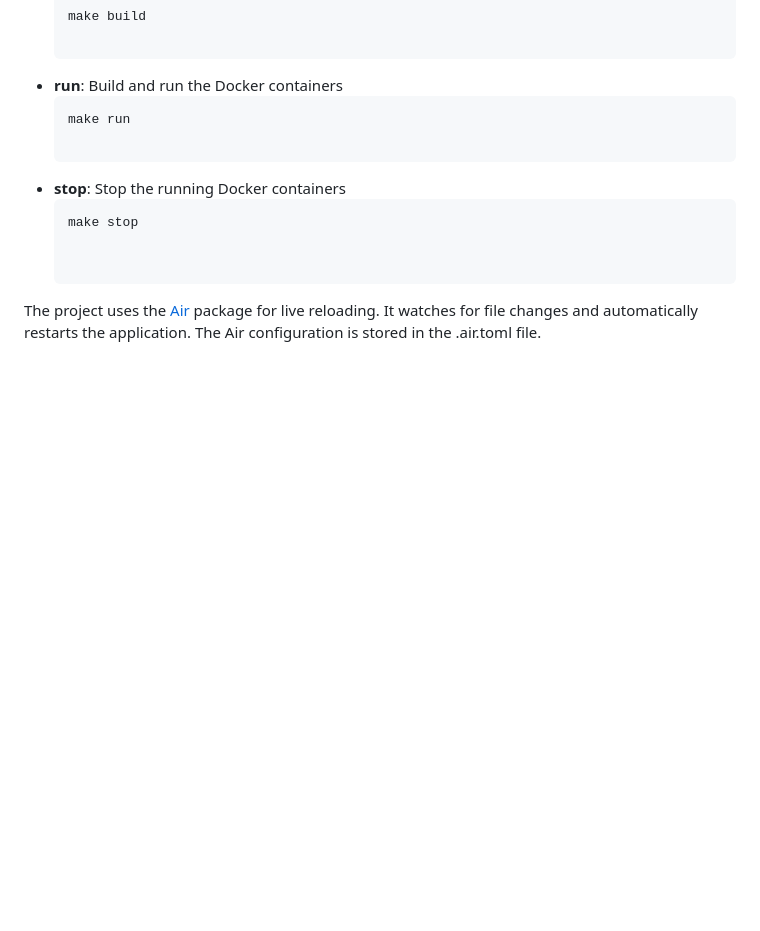
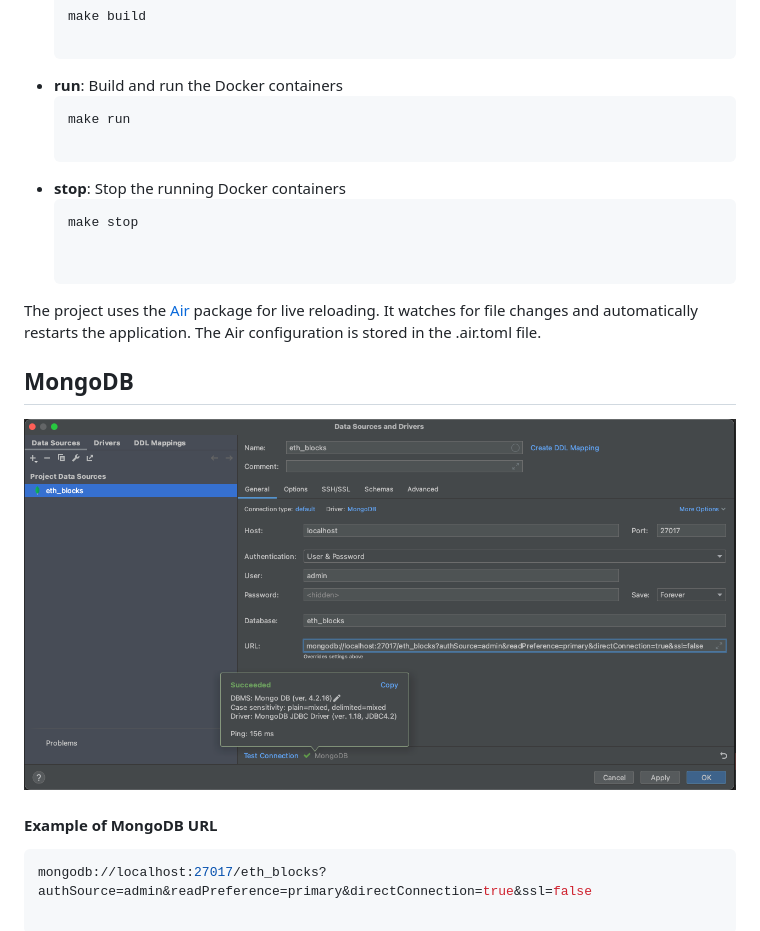
Before and after one commit to mitriygor/eth-block-api, a Markdown page: eth-builder/README.md, the part around the change. Drawn GitHub-style; pictures changed too: assets/screenshots/mongo_db_eth_blocks.png (added); blank space fills up the shorter version.

````diff
--- a/eth-builder/README.md
+++ b/eth-builder/README.md
@@ -35,3 +35,14 @@ The builder provides capabilities to run the multi-service application. It consi
 
 
 The project uses the [Air](https://github.com/cosmtrek/air) package for live reloading. It watches for file changes and automatically restarts the application. The Air configuration is stored in the .air.toml file.
+
+
+## MongoDB
+
+![Architecture Diagram](./../assets/screenshots/mongo_db_eth_blocks.png)
+
+
+#### Example of MongoDB URL
+
+   ```bash
+mongodb://localhost:27017/eth_blocks?authSource=admin&readPreference=primary&directConnection=true&ssl=false
````
Also changed, not shown: 6 other files.
